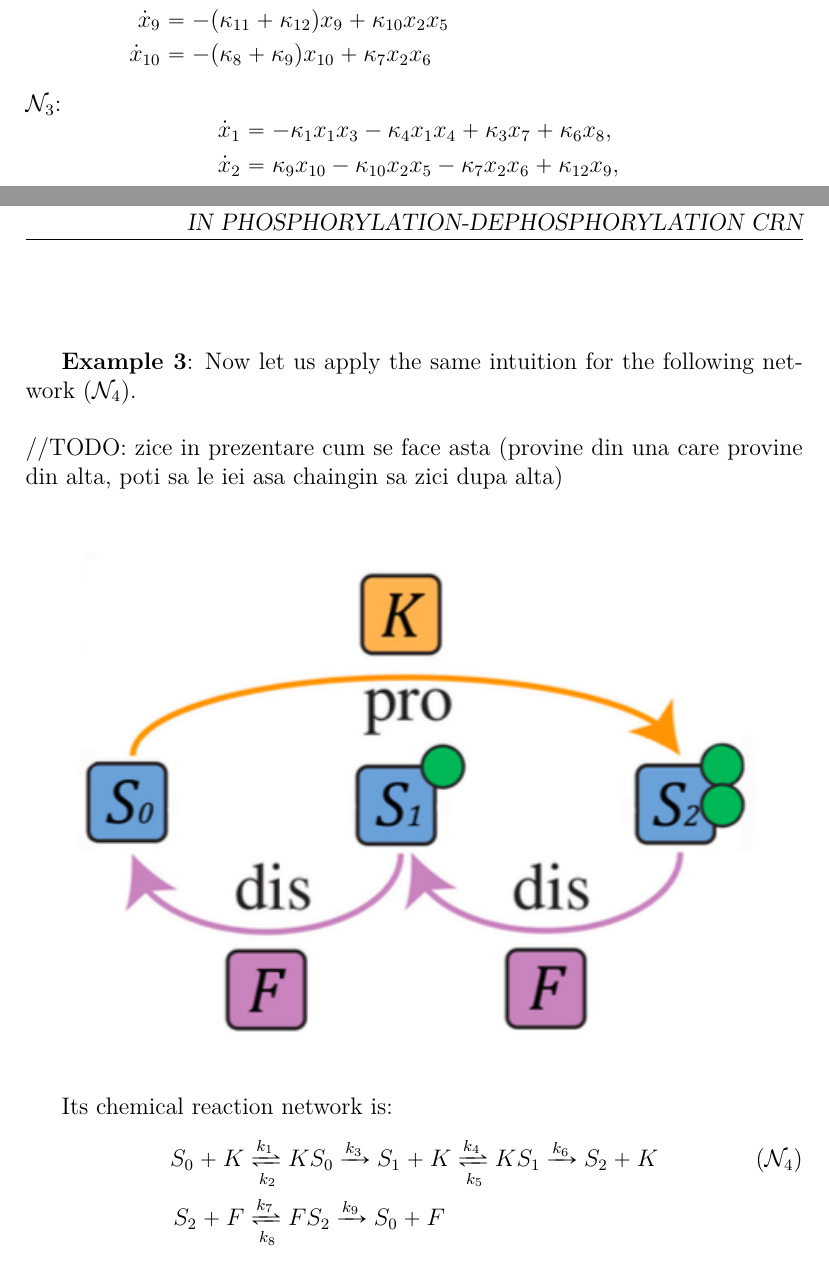
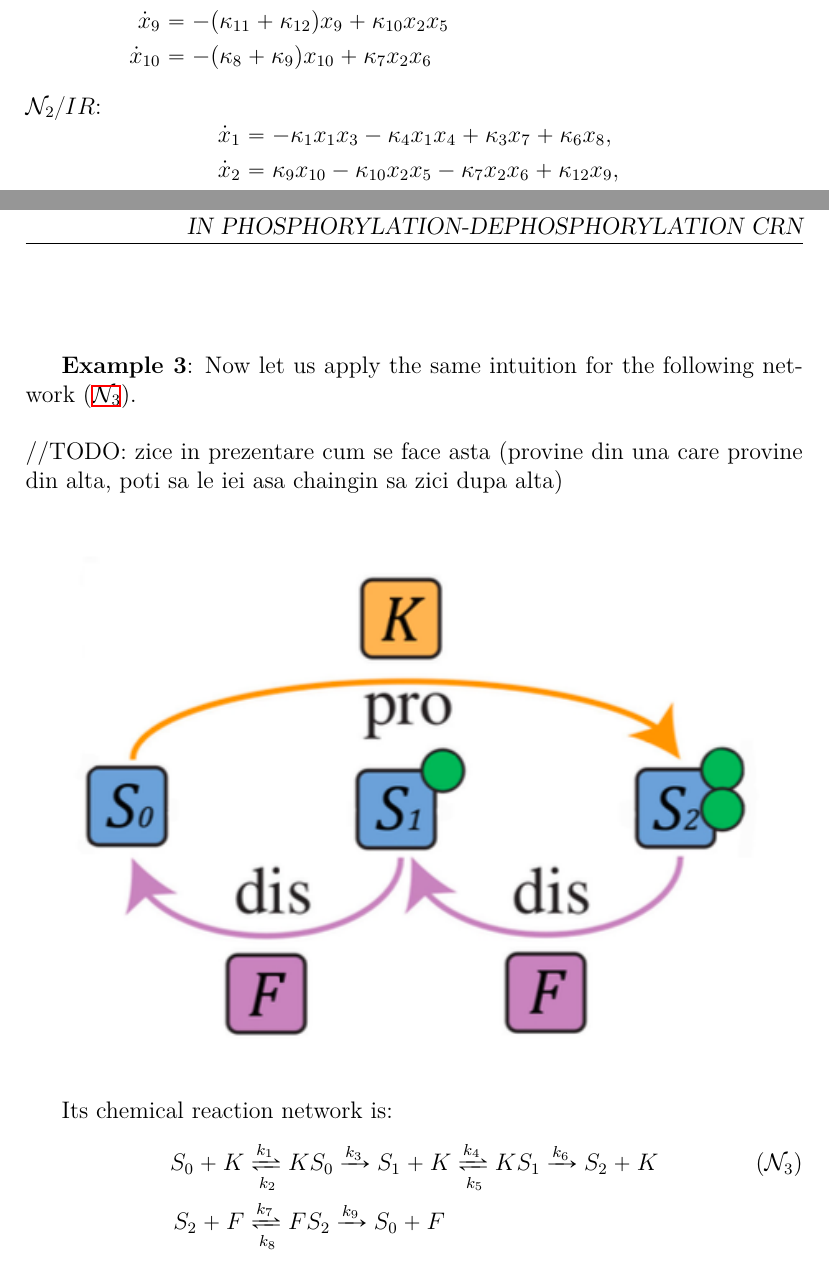
Before and after one commit to viktorashi/bachelor-thesis, a LaTeX thesis (main.tex, which reads chapters/chapter4.tex): two parts of pages 62 and 70 of 84, joined at a grey line, cut so that both start at the same text. Compiled offline with XeLaTeX; a LaTeX package or settings file that is missing is left out.

Commit message:
chimabt notatii

```diff
--- a/chapters/chapter4.tex
+++ b/chapters/chapter4.tex
@@ -665,7 +665,7 @@ $\mathcal{N}_2$:
 		\dot{x}_1&=-\kappa_{1}x_{1}x_{3}-\kappa_{4}x_{1}x_{4}+(\kappa_{2}+\kappa_{3})x_{7}+(\kappa_{5}+\kappa_{6})x_{8}\\\dot{x}_2&=-\kappa_{10}x_{2}x_{5}-\kappa_{7}x_{2}x_{6}+(\kappa_{8}+\kappa_{9})x_{10}+(\kappa_{11}+\kappa_{12})x_{9}\\\dot{x}_3&=-\kappa_1x_1x_3+\kappa_2x_7+\kappa_{12}x_9\\\dot{x}_4&=-\kappa_4x_1x_4+\kappa_3x_7+\kappa_5x_8\\\dot{x}_5&=-\kappa_{10}x_2x_5+\kappa_9x_{10}+\kappa_{11}x_9\\\dot{x}_6&=-\kappa_7x_2x_6+\kappa_8x_{10}+\kappa_6x_8\\\dot{x}_7&=-(\kappa_2+\kappa_3)x_7+\kappa_1x_1x_3\\\dot{x}_8&=-(\kappa_5+\kappa_6)x_8+\kappa_4x_1x_4\\\dot{x}_9&=-(\kappa_{11}+\kappa_{12})x_9+\kappa_{10}x_2x_5\\\dot{x}_{10}&=-(\kappa_8+\kappa_9)x_{10}+\kappa_7x_2x_6
 	\end{aligned}
 \]
-$\mathcal{N}_3$:
+$\mathcal{N}_2 / IR$:
 \[
 	\begin{aligned}
 		\dot{x}_{1} &= -\kappa_{1} x_{1} x_{3} - \kappa_{4} x_{1} x_{4} + \kappa_{3} x_{7} + \kappa_{6} x_{8},\\
@@ -897,7 +897,7 @@ There we have, a "visual" proof, you could say.
 \hfill\break
 
 \textbf{Example 3}:
-Now let us apply the same intuition for the following network $(\mathcal{N}_4)$.
+Now let us apply the same intuition for the following network (\ref{network3}).
 
 \hfill\break
 //TODO: zice in prezentare cum se face asta (provine din una care provine din alta, poti sa le iei asa chaingin sa zici dupa alta)
@@ -909,7 +909,7 @@ Now let us apply the same intuition for the following network $(\mathcal{N}_4)$.
 \end{figure}
 Its chemical reaction network is:
 \begin{align}\label{network3}
-	S_0+K &\xrightleftharpoons[k_2]{k_1} KS_0 \xrightarrow{k_3} S_1 + K \xrightleftharpoons[k_5]{k_4} KS_1 \xrightarrow{k_6} S_2 + K \tag{$\mathcal{N}_4$}
+	S_0+K &\xrightleftharpoons[k_2]{k_1} KS_0 \xrightarrow{k_3} S_1 + K \xrightleftharpoons[k_5]{k_4} KS_1 \xrightarrow{k_6} S_2 + K \tag{$\mathcal{N}_3$}
 	\\
 	S_2+F &\xrightleftharpoons[k_8]{k_7} FS_2 \xrightarrow{k_9} S_0 + F \notag
 \end{align}
```
Also changed, not shown: chapters/chapter4.tex (2 more changed lines).
